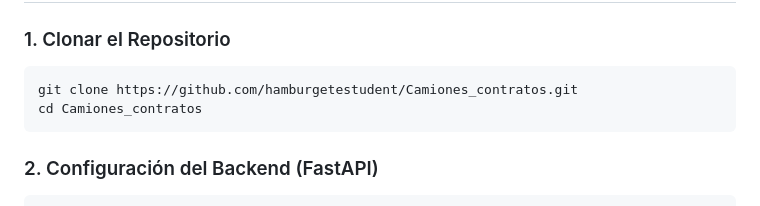
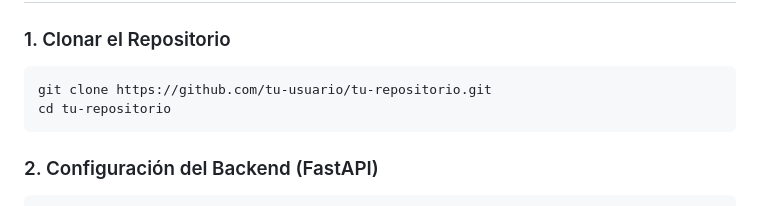
Before and after one commit to hamburgetestudent/Camiones_contratos, a Markdown page: README.md, the part around the change. GitHub-like rendering.

Commit message:
Revert "Update repository clone instructions in README"

````diff
--- a/README.md
+++ b/README.md
@@ -26,8 +26,8 @@ Para el despliegue local en entorno de desarrollo se requiere:
 
 ### 1. Clonar el Repositorio
 ```bash
-git clone https://github.com/hamburgetestudent/Camiones_contratos.git
-cd Camiones_contratos
+git clone https://github.com/tu-usuario/tu-repositorio.git
+cd tu-repositorio
 ```
 
 ### 2. Configuración del Backend (FastAPI)
````
